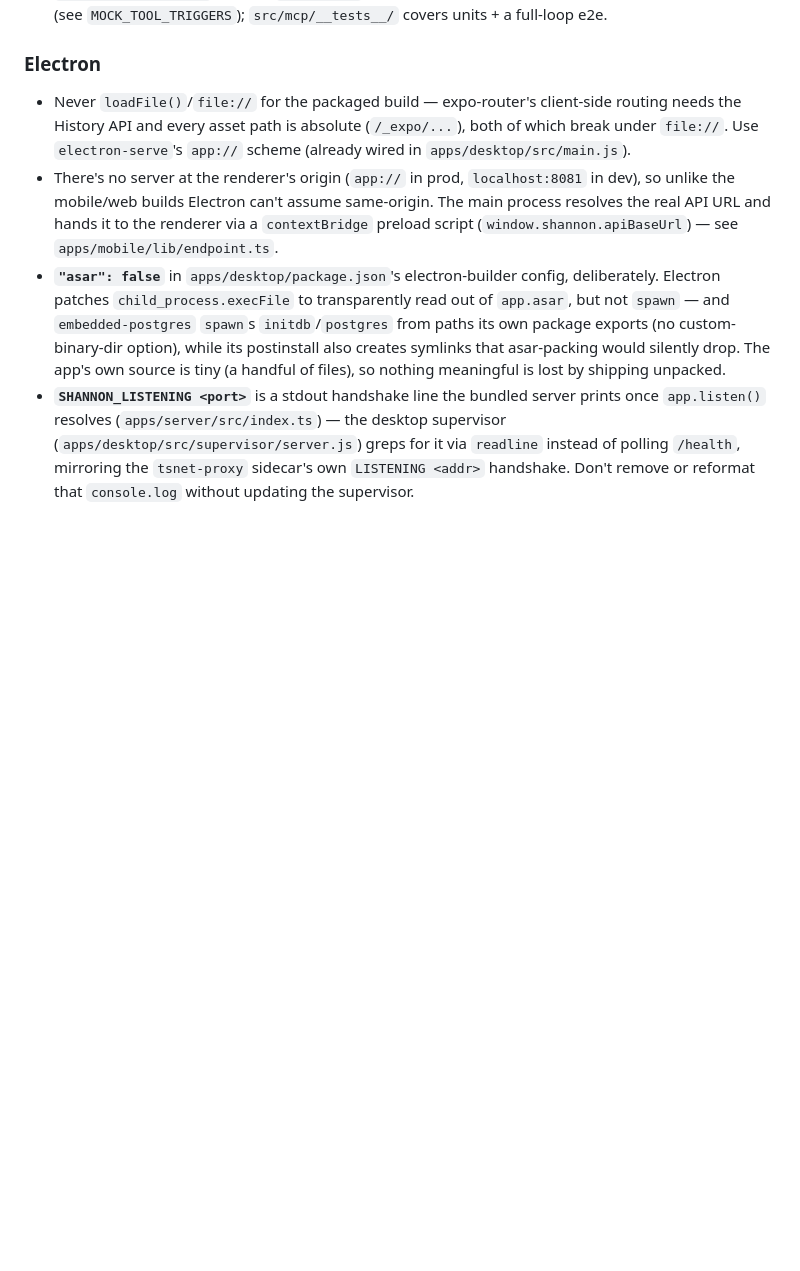
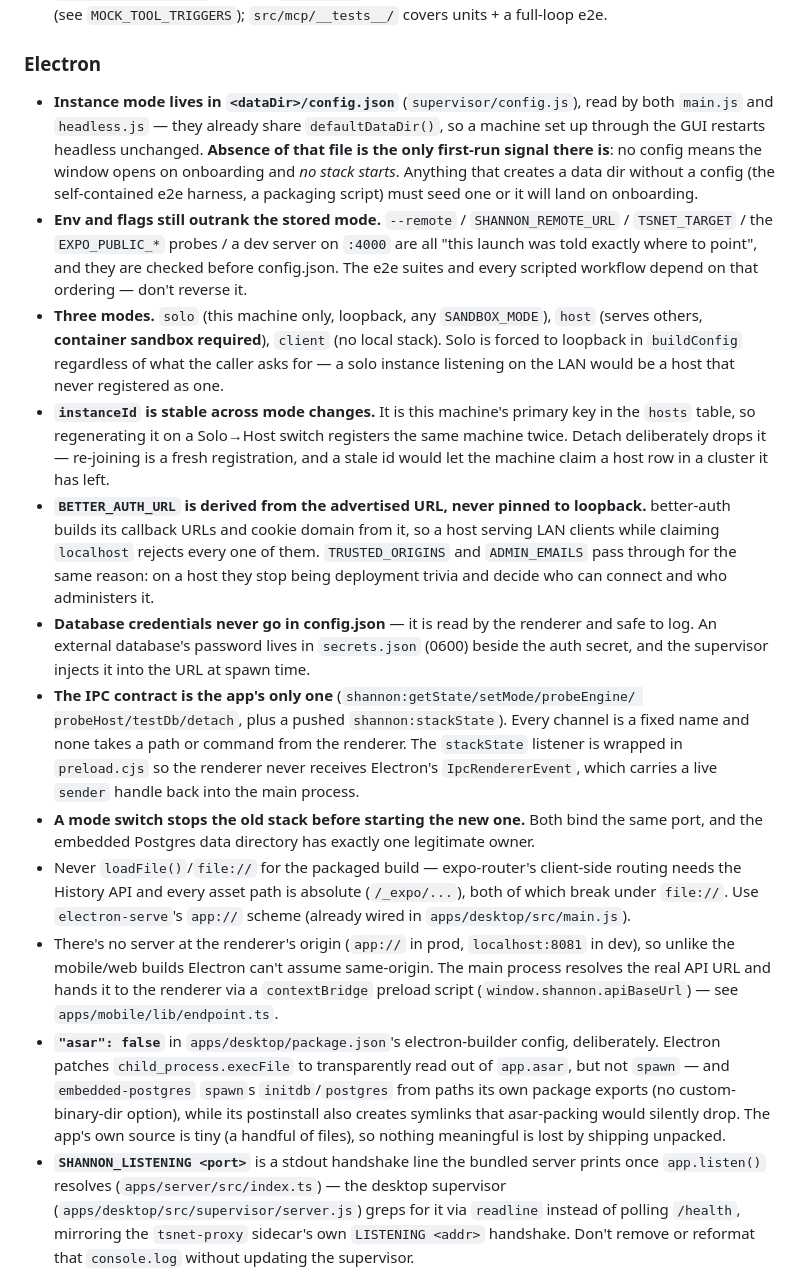
Before and after one commit to CyberCyclone/Loxaic, a Markdown page: AGENTS.md, the part around the change. Rendered like a GitHub page; blank space fills up the shorter version.

```diff
--- a/AGENTS.md
+++ b/AGENTS.md
@@ -404,6 +404,39 @@ screenshots showing that behaviour working. Writing those tests is the implement
 
 ### Electron
 
+- **Instance mode lives in `<dataDir>/config.json`** (`supervisor/config.js`), read by both
+  `main.js` and `headless.js` — they already share `defaultDataDir()`, so a machine set up
+  through the GUI restarts headless unchanged. **Absence of that file is the only first-run
+  signal there is**: no config means the window opens on onboarding and *no stack starts*.
+  Anything that creates a data dir without a config (the self-contained e2e harness, a
+  packaging script) must seed one or it will land on onboarding.
+- **Env and flags still outrank the stored mode.** `--remote` / `SHANNON_REMOTE_URL` /
+  `TSNET_TARGET` / the `EXPO_PUBLIC_*` probes / a dev server on `:4000` are all "this launch
+  was told exactly where to point", and they are checked before config.json. The e2e suites
+  and every scripted workflow depend on that ordering — don't reverse it.
+- **Three modes.** `solo` (this machine only, loopback, any `SANDBOX_MODE`), `host` (serves
+  others, **container sandbox required**), `client` (no local stack). Solo is forced to
+  loopback in `buildConfig` regardless of what the caller asks for — a solo instance
+  listening on the LAN would be a host that never registered as one.
+- **`instanceId` is stable across mode changes.** It is this machine's primary key in the
+  `hosts` table, so regenerating it on a Solo→Host switch registers the same machine twice.
+  Detach deliberately drops it — re-joining is a fresh registration, and a stale id would let
+  the machine claim a host row in a cluster it has left.
+- **`BETTER_AUTH_URL` is derived from the advertised URL, never pinned to loopback.**
+  better-auth builds its callback URLs and cookie domain from it, so a host serving LAN
+  clients while claiming `localhost` rejects every one of them. `TRUSTED_ORIGINS` and
+  `ADMIN_EMAILS` pass through for the same reason: on a host they stop being deployment
+  trivia and decide who can connect and who administers it.
+- **Database credentials never go in config.json** — it is read by the renderer and safe to
+  log. An external database's password lives in `secrets.json` (0600) beside the auth secret,
+  and the supervisor injects it into the URL at spawn time.
+- **The IPC contract is the app's only one** (`shannon:getState/setMode/probeEngine/
+  probeHost/testDb/detach`, plus a pushed `shannon:stackState`). Every channel is a fixed
+  name and none takes a path or command from the renderer. The `stackState` listener is
+  wrapped in `preload.cjs` so the renderer never receives Electron's `IpcRendererEvent`,
+  which carries a live `sender` handle back into the main process.
+- **A mode switch stops the old stack before starting the new one.** Both bind the same port,
+  and the embedded Postgres data directory has exactly one legitimate owner.
 - Never `loadFile()`/`file://` for the packaged build — expo-router's client-side routing
   needs the History API and every asset path is absolute (`/_expo/...`), both of which
   break under `file://`. Use `electron-serve`'s `app://` scheme (already wired in
```
Also changed, not shown: docs/DEPLOY.md (+30 -5 lines), docs/RUNTIME.md (+24 -0 lines).
